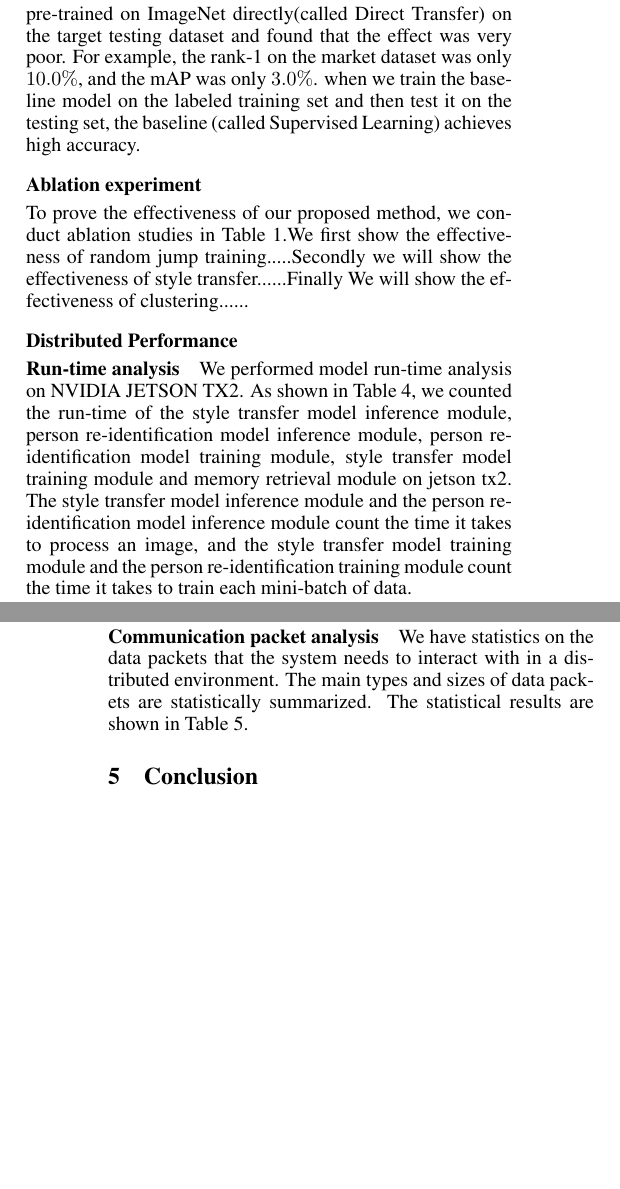
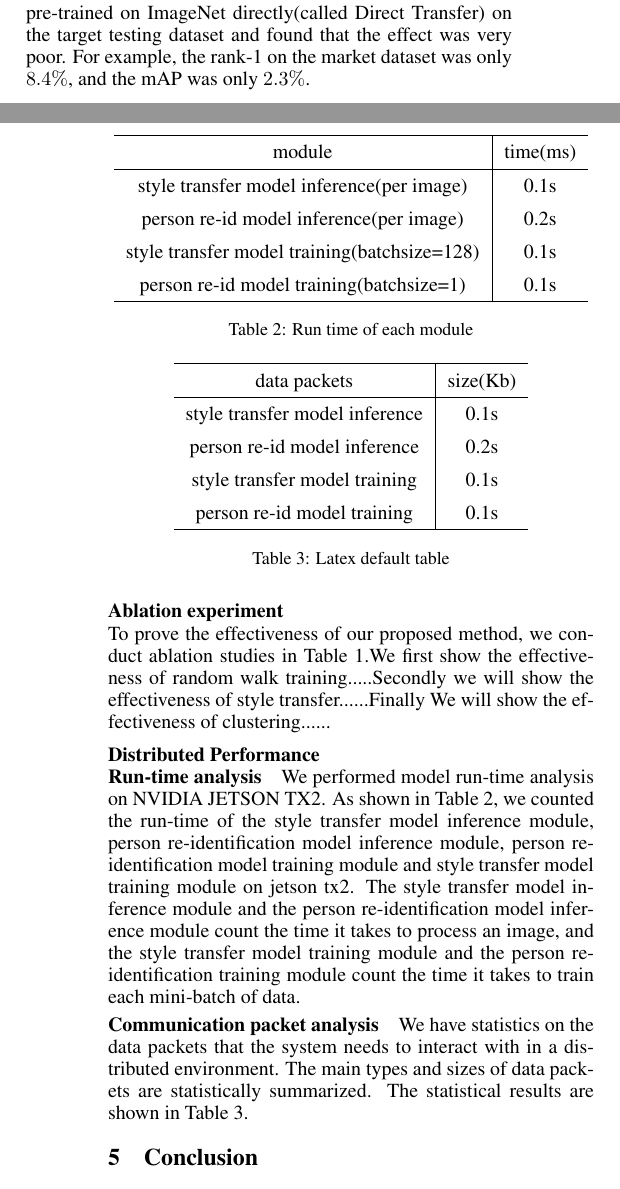
Before and after one commit to gxuhcj/ijcai_hcj, a LaTeX paper (ijcai20.tex): two parts of the columns of pages 3 and 4 of 4, joined at a grey line, cut so that both start at the same text, the shorter picture padded with empty space. Compiled offline with pdfLaTeX.

Commit message:
add table ..

```diff
--- a/ijcai20.tex
+++ b/ijcai20.tex
@@ -238,18 +246,54 @@ Fig 3.1 shows the clustering results when the value of $\alpha$ is 0, 1, 2, 3 on
 \subsection{Evaluation}
 
 \subsubsection{Baseline Performance}
-Table 1 shows the results of the baseline .We tested the model pre-trained on ImageNet directly(called Direct Transfer) on the target testing dataset and found that the effect was very poor. For example, the rank-1 on the market dataset was only $10.0\%$, and the mAP was only $3.0\%$. when we train the baseline model on the labeled training set and then test it on the testing set,  the baseline (called Supervised Learning) achieves high accuracy.
+Table 1 shows the results of the baseline .We tested the model pre-trained on ImageNet directly(called Direct Transfer) on the target testing dataset and found that the effect was very poor. For example, the rank-1 on the market dataset was only $8.4\%$, and the mAP was only $2.3\%$.
 
 \subsubsection{Ablation experiment}
-To prove the effectiveness of our proposed method,  we conduct ablation studies in Table 1.We first show the effectiveness of random jump training.....Secondly we will show the effectiveness of style transfer......Finally We will show the effectiveness of clustering......
+To prove the effectiveness of our proposed method,  we conduct ablation studies in Table 1.We first show the effectiveness of random walk training.....Secondly we will show the effectiveness of style transfer......Finally We will show the effectiveness of clustering......
 
 
 \subsubsection{Distributed Performance}
+
+
+\begin{table}
+\centering
+\begin{tabular}{c|c}
+\hline
+module  & time(ms) \\
+\hline
+style transfer model inference(per image)   & 0.1s  \\
+person re-id model inference(per image)     & 0.2s  \\
+style transfer model training(batchsize=128)    & 0.1s  \\
+person re-id model training(batchsize=1)      & 0.1s  \\
+\hline
+\end{tabular}
+\caption{Run time of each module}
+\label{tab:plain}
+\end{table}
+
+
 \paragraph{Run-time analysis}
-We performed model run-time analysis on NVIDIA JETSON TX2. As shown in Table 4, we counted the run-time of the style transfer model inference module, person re-identification model inference module, person re-identification model training module, style transfer model training module and memory retrieval module on jetson tx2. The style transfer model inference module and the person re-identification model inference module count the time it takes to process an image, and the style transfer model training module and the person re-identification training module count the time it takes to train each mini-batch of data.
+We performed model run-time analysis on NVIDIA JETSON TX2. As shown in Table 2, we counted the run-time of the style transfer model inference module, person re-identification model inference module, person re-identification model training module and style transfer model training module  on jetson tx2. The style transfer model inference module and the person re-identification model inference module count the time it takes to process an image, and the style transfer model training module and the person re-identification training module count the time it takes to train each mini-batch of data.
+
+
+\begin{table}
+\centering
+\begin{tabular}{c|c}
+\hline
+data packets  & size(Kb) \\
+\hline
+style transfer model inference   & 0.1s  \\
+person re-id model inference     & 0.2s  \\
+style transfer model training    & 0.1s  \\
+person re-id model training      & 0.1s  \\
+\hline
+\end{tabular}
+\caption{Latex default table}
+\label{tab:plain}
+\end{table}
 
 \paragraph{Communication packet analysis}
-We have statistics on the data packets that the system needs to interact with in a distributed environment. The main types and sizes of data packets are statistically summarized. The statistical results are shown in Table 5.
+We have statistics on the data packets that the system needs to interact with in a distributed environment. The main types and sizes of data packets are statistically summarized. The statistical results are shown in Table 3.
 
 
 \section{Conclusion}
```
Also changed, not shown: ijcai20.pdf, ijcai20.tex (52 more changed lines).
